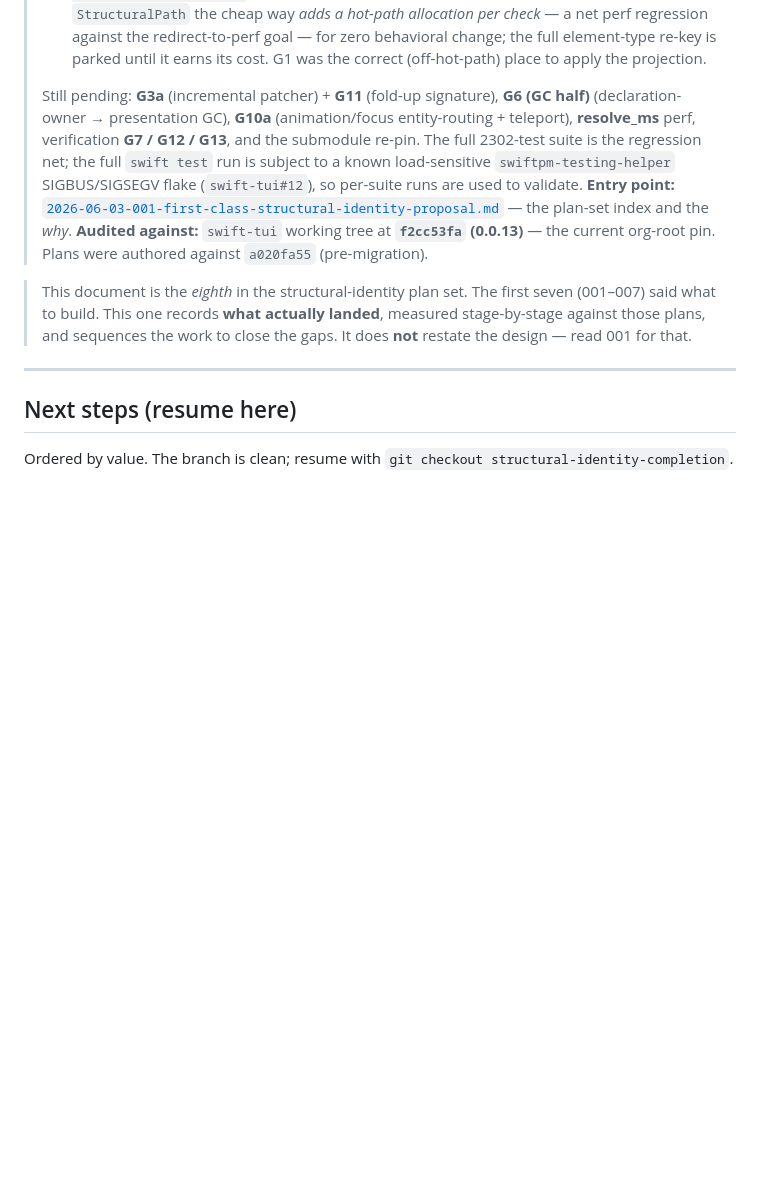
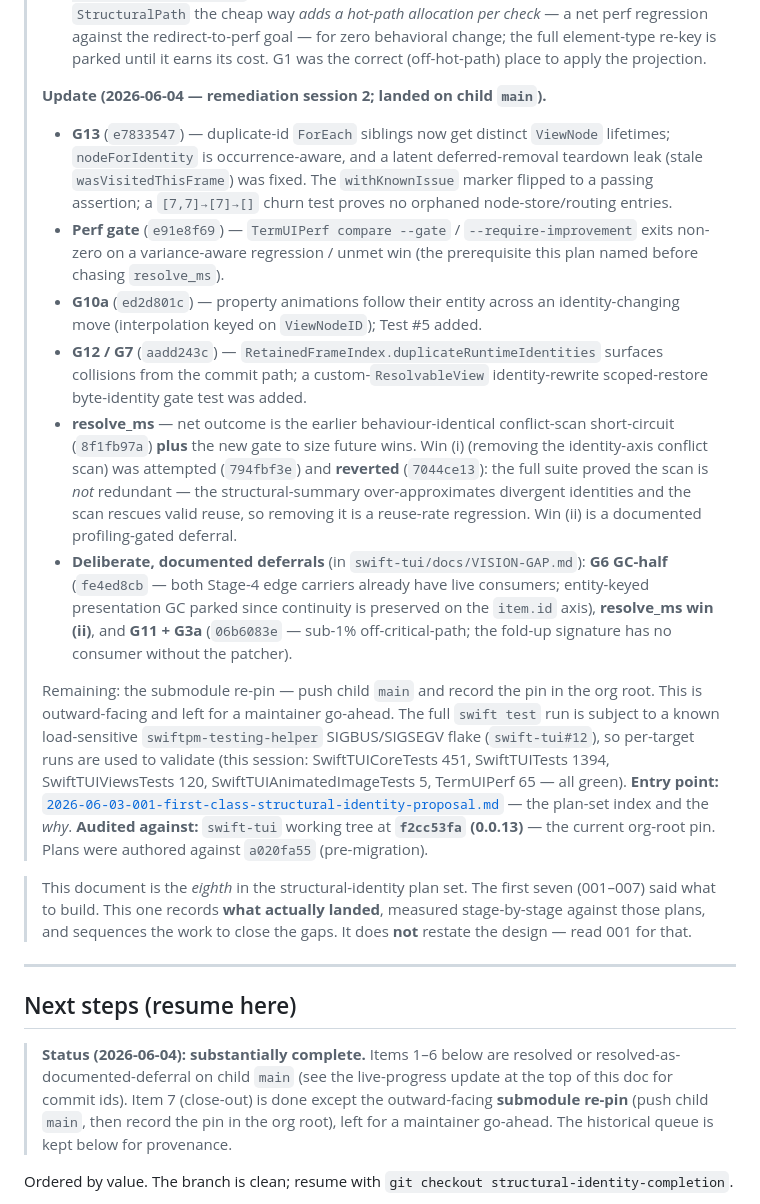
Before and after one commit to SwiftTUI/swift-tui-org, a Markdown page: docs/plans/2026-06-03-008-structural-identity-migration-gap-remediation-plan.md, the part around the change. Rendered like a GitHub page; blank space fills up the shorter version.

Commit message:
docs(plan-008): record structural-identity remediation session 2 to completion
G13, perf gate, G10a, G7/G12 landed on child main; G6 GC-half, resolve_ms win
(ii), and G11+G3a deferred-with-rationale in VISION-GAP; resolve_ms win (i)
attempted and reverted (scan proven load-bearing). Remaining: the outward-facing
submodule re-pin (push child main, record pin), left for maintainer go-ahead.

```diff
--- a/docs/plans/2026-06-03-008-structural-identity-migration-gap-remediation-plan.md
+++ b/docs/plans/2026-06-03-008-structural-identity-migration-gap-remediation-plan.md
@@ -58,12 +58,40 @@ migration (stages 0–6).
 >   full element-type re-key is parked until it earns its cost. G1 was the correct
 >   (off-hot-path) place to apply the projection.
 >
-> Still pending: **G3a** (incremental patcher) + **G11** (fold-up signature),
-> **G6 (GC half)** (declaration-owner → presentation GC), **G10a** (animation/focus
-> entity-routing + teleport), **resolve_ms** perf, verification **G7 / G12 / G13**,
-> and the submodule re-pin. The full 2302-test suite is the regression net; the full `swift test` run is
-> subject to a known load-sensitive `swiftpm-testing-helper` SIGBUS/SIGSEGV flake
-> (`swift-tui#12`), so per-suite runs are used to validate.
+> **Update (2026-06-04 — remediation session 2; landed on child `main`).**
+> - **G13** (`e7833547`) — duplicate-id `ForEach` siblings now get distinct
+>   `ViewNode` lifetimes; `nodeForIdentity` is occurrence-aware, and a latent
+>   deferred-removal teardown leak (stale `wasVisitedThisFrame`) was fixed. The
+>   `withKnownIssue` marker flipped to a passing assertion; a
+>   `[7,7]→[7]→[]` churn test proves no orphaned node-store/routing entries.
+> - **Perf gate** (`e91e8f69`) — `TermUIPerf compare --gate` /
+>   `--require-improvement` exits non-zero on a variance-aware regression / unmet
+>   win (the prerequisite this plan named before chasing `resolve_ms`).
+> - **G10a** (`ed2d801c`) — property animations follow their entity across an
+>   identity-changing move (interpolation keyed on `ViewNodeID`); Test #5 added.
+> - **G12 / G7** (`aadd243c`) — `RetainedFrameIndex.duplicateRuntimeIdentities`
+>   surfaces collisions from the commit path; a custom-`ResolvableView`
+>   identity-rewrite scoped-restore byte-identity gate test was added.
+> - **resolve_ms** — net outcome is the earlier behaviour-identical conflict-scan
+>   short-circuit (`8f1fb97a`) **plus** the new gate to size future wins. Win (i)
+>   (removing the identity-axis conflict scan) was attempted (`794fbf3e`) and
+>   **reverted** (`7044ce13`): the full suite proved the scan is *not* redundant
+>   — the structural-summary over-approximates divergent identities and the scan
+>   rescues valid reuse, so removing it is a reuse-rate regression. Win (ii) is a
+>   documented profiling-gated deferral.
+> - **Deliberate, documented deferrals** (in `swift-tui/docs/VISION-GAP.md`):
+>   **G6 GC-half** (`fe4ed8cb` — both Stage-4 edge carriers already have live
+>   consumers; entity-keyed presentation GC parked since continuity is preserved
+>   on the `item.id` axis), **resolve_ms win (ii)**, and **G11 + G3a**
+>   (`06b6083e` — sub-1% off-critical-path; the fold-up signature has no consumer
+>   without the patcher).
+>
+> Remaining: the submodule re-pin — push child `main` and record the pin in the
+> org root. This is outward-facing and left for a maintainer go-ahead. The full
+> `swift test` run is subject to a known load-sensitive `swiftpm-testing-helper`
+> SIGBUS/SIGSEGV flake (`swift-tui#12`), so per-target runs are used to validate
+> (this session: SwiftTUICoreTests 451, SwiftTUITests 1394, SwiftTUIViewsTests
+> 120, SwiftTUIAnimatedImageTests 5, TermUIPerf 65 — all green).
 **Entry point:**
 [`2026-06-03-001-first-class-structural-identity-proposal.md`](2026-06-03-001-first-class-structural-identity-proposal.md)
 — the plan-set index and the *why*.
@@ -78,6 +106,13 @@ current org-root pin. Plans were authored against `a020fa55` (pre-migration).
 ---
 
 ## Next steps (resume here)
+
+> **Status (2026-06-04): substantially complete.** Items 1–6 below are resolved
+> or resolved-as-documented-deferral on child `main` (see the live-progress
+> update at the top of this doc for commit ids). Item 7 (close-out) is done
+> except the outward-facing **submodule re-pin** (push child `main`, then record
+> the pin in the org root), left for a maintainer go-ahead. The historical
+> queue is kept below for provenance.
 
 Ordered by value. The branch is clean; resume with `git checkout structural-identity-completion`.
 
```
